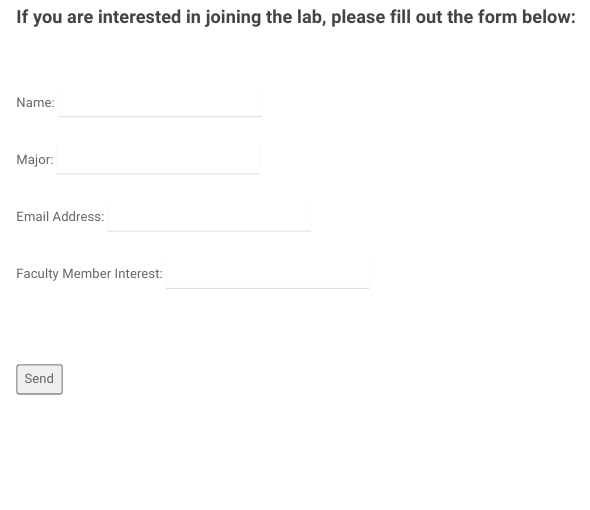
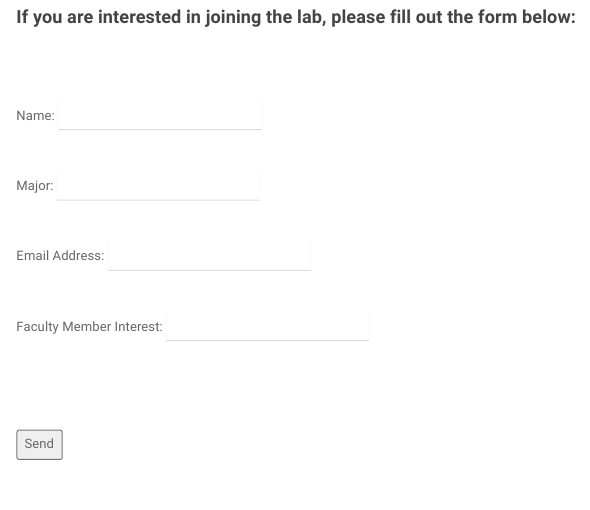
Before and after one commit to DavidBrocker/labmanager, an R Markdown document (joinlab.Rmd): the page in a window 1100 px wide, from 110 px down. Rendered offline with R 4.5, knitr and Pandoc, with nearby package versions; a font, style sheet, LaTeX package, included part or bibliography that could not be used is replaced or left out.

Commit message:
Fix JoinLab

```diff
--- a/_site.yml
+++ b/_site.yml
@@ -13,7 +13,7 @@ navbar:
     - icon: fa-envelope fa-lg
       href: mailto:brockeda@farmingdale.edu
     - icon: fa-github fa-lg
-      href: http://github.com/zabore
+      href: https://github.com/DavidBrocker
     - icon: fa-twitter fa-lg
       href: https://twitter.com/FarmingdaleSC
     - icon: fa-linkedin fa-lg
--- a/joinlab.Rmd
+++ b/joinlab.Rmd
@@ -1,20 +1,24 @@
 ---
-output: html_document
 ---
 <br>
 
 #### **If you are interested in joining the lab, please fill out the form below:**
 <br><br>
+
  <form action="https://docs.google.com/forms/d/e/1FAIpQLSdUfecs9ZMt-eT-xDDX75TcvjcNcxj65lDCAIOQ0HWIe-CyIA/formResponse" target="_self" method="POST" id="mG61Hd">
 
   <label>Name: </label> <input name="entry.832271066" type="text"/>
   <br><br>
+
  <label>Major: </label> <input name="entry.1241588410" type="text"/>
- <br><br>
-  <label>Email Address: </label> <input name="entry.1746302575" type="email"/>
   <br><br>
+
+ <label>Email Address: </label> <input name="entry.1746302575" type="email"/>
+  <br><br>
+
   <label>Faculty Member Interest: </label> <input name="entry.569512734" type="text"/>
   <br><br><br><br>
+
   <button type="submit">Send</button></form>
 
 
```
Also changed, not shown: Seminars.html, footer.html, index.html, joinlab.html, publications.html, research.html.
